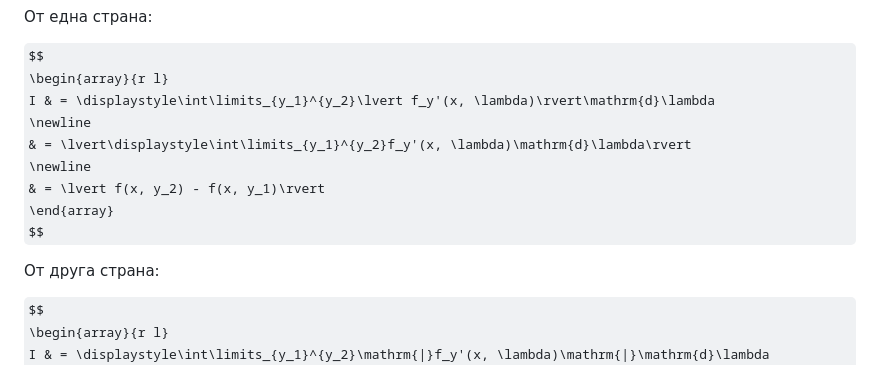
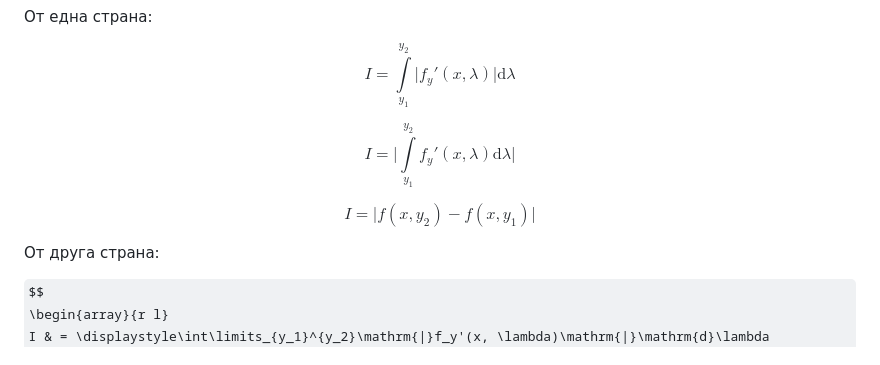
Before and after one commit to ivo3123/DifferentialEquations, a Markdown page: изпит/теория/записки_иво_2024.md, the part around the change. GitHub-like rendering; folded sections open; some formulas as TeX source.

Commit message:
testing notation

```diff
--- a/изпит/теория/записки_иво_2024.md
+++ b/изпит/теория/записки_иво_2024.md
@@ -23,15 +23,11 @@ $f_y'(x, y) \in C(\Pi)$ и $\Pi$ е компакт $\implies$ $f_y'$ е огра
 
 От една страна:
 
-$$
-\begin{array}{r l}
-I & = \displaystyle\int\limits_{y_1}^{y_2}\lvert f_y'(x, \lambda)\rvert\mathrm{d}\lambda
-\newline
-& = \lvert\displaystyle\int\limits_{y_1}^{y_2}f_y'(x, \lambda)\mathrm{d}\lambda\rvert
-\newline
-& = \lvert f(x, y_2) - f(x, y_1)\rvert
-\end{array}
-$$
+$$I = \displaystyle\int\limits_{y_1}^{y_2}\lvert f_y'(x, \lambda)\rvert\mathrm{d}\lambda$$
+
+$$I = \lvert\displaystyle\int\limits_{y_1}^{y_2}f_y'(x, \lambda)\mathrm{d}\lambda\rvert$$
+
+$$I = \lvert f(x, y_2) - f(x, y_1)\rvert$$
 
 От друга страна:
 
```
